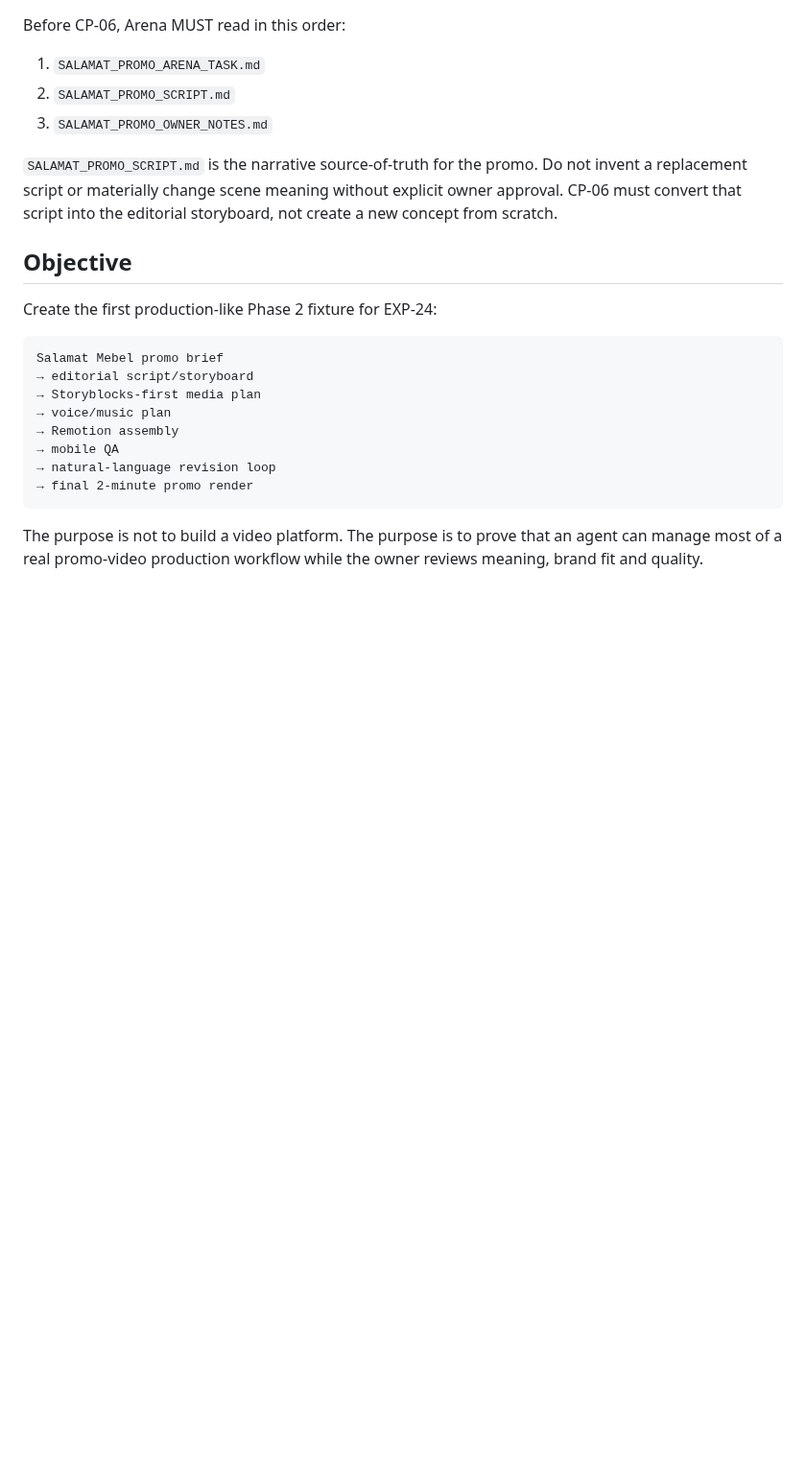
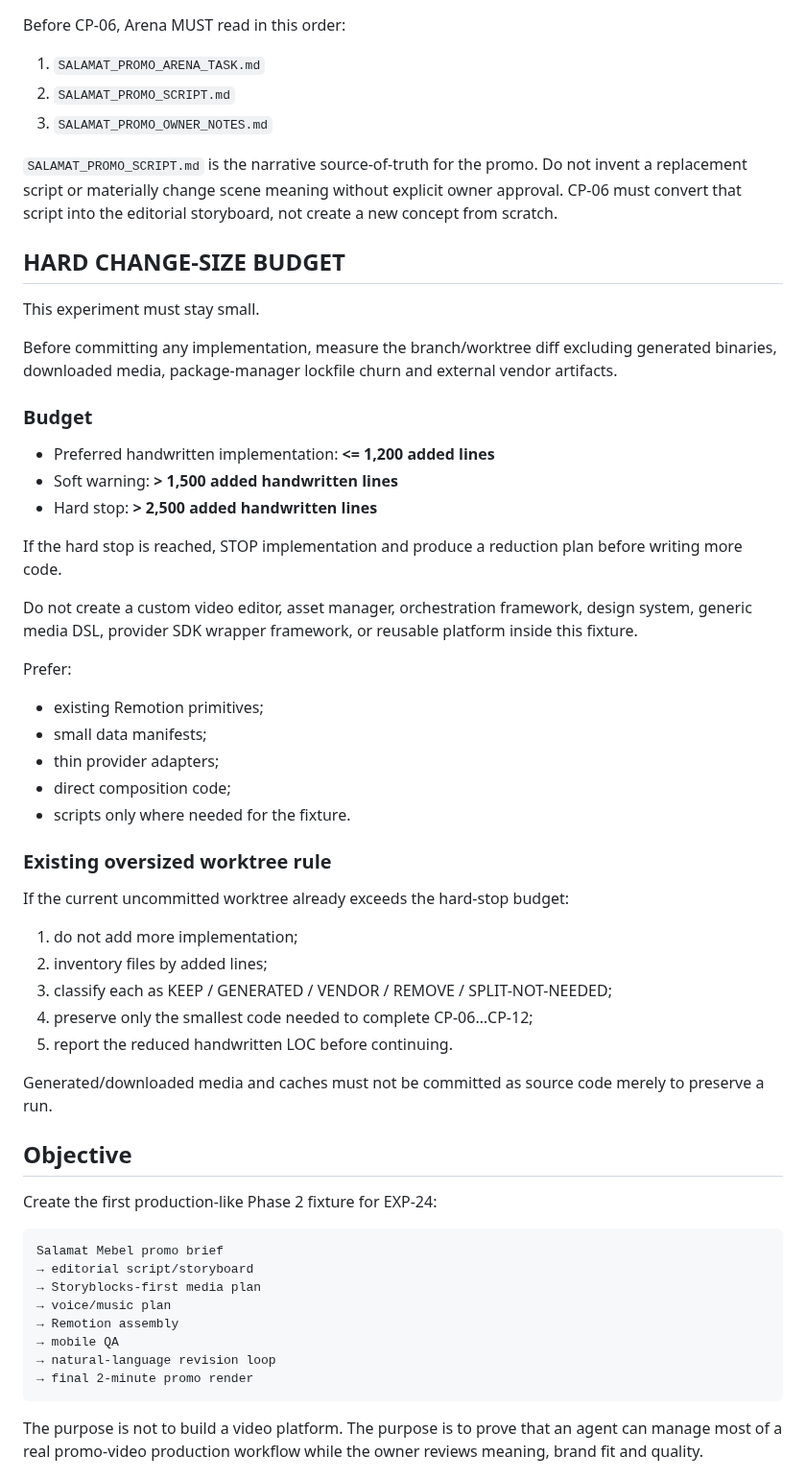
Before and after one commit to Murkin1980/murat-project-engineer, a Markdown page: experiments/exp-24-hyperframes-pr-video/SALAMAT_PROMO_ARENA_TASK.md, the part around the change. Shown at 96% size. Drawn GitHub-style; blank space fills up the shorter version.

Commit message:
EXP-24 promo: enforce hard implementation size budget

```diff
--- a/experiments/exp-24-hyperframes-pr-video/SALAMAT_PROMO_ARENA_TASK.md
+++ b/experiments/exp-24-hyperframes-pr-video/SALAMAT_PROMO_ARENA_TASK.md
@@ -167,6 +167,42 @@ Before CP-06, Arena MUST read in this order:
 3. `SALAMAT_PROMO_OWNER_NOTES.md`
 
 `SALAMAT_PROMO_SCRIPT.md` is the narrative source-of-truth for the promo. Do not invent a replacement script or materially change scene meaning without explicit owner approval. CP-06 must convert that script into the editorial storyboard, not create a new concept from scratch.
+
+
+
+## HARD CHANGE-SIZE BUDGET
+
+This experiment must stay small.
+
+Before committing any implementation, measure the branch/worktree diff excluding generated binaries, downloaded media, package-manager lockfile churn and external vendor artifacts.
+
+### Budget
+- Preferred handwritten implementation: **<= 1,200 added lines**
+- Soft warning: **> 1,500 added handwritten lines**
+- Hard stop: **> 2,500 added handwritten lines**
+
+If the hard stop is reached, STOP implementation and produce a reduction plan before writing more code.
+
+Do not create a custom video editor, asset manager, orchestration framework, design system, generic media DSL, provider SDK wrapper framework, or reusable platform inside this fixture.
+
+Prefer:
+- existing Remotion primitives;
+- small data manifests;
+- thin provider adapters;
+- direct composition code;
+- scripts only where needed for the fixture.
+
+### Existing oversized worktree rule
+
+If the current uncommitted worktree already exceeds the hard-stop budget:
+1. do not add more implementation;
+2. inventory files by added lines;
+3. classify each as KEEP / GENERATED / VENDOR / REMOVE / SPLIT-NOT-NEEDED;
+4. preserve only the smallest code needed to complete CP-06…CP-12;
+5. report the reduced handwritten LOC before continuing.
+
+Generated/downloaded media and caches must not be committed as source code merely to preserve a run.
+
 
 ## Objective
 
```
